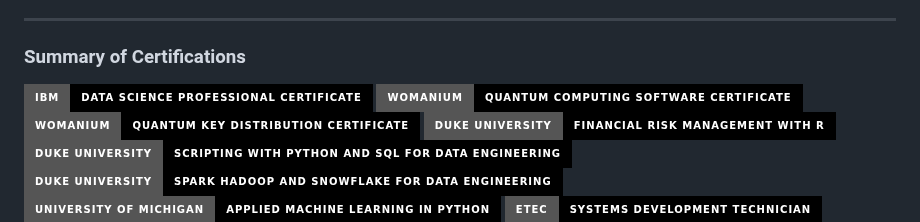
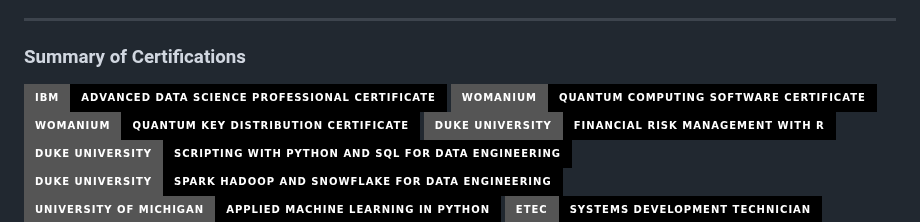
Before and after one commit to isadays/isadays, a Markdown page: README.md, the part around the change. Drawn GitHub-style; badges without logos.

```diff
--- a/README.md
+++ b/README.md
@@ -33,7 +33,7 @@
 ### Summary of Certifications
 
 <a href="https://www.coursera.org/account/accomplishments/specialization/certificate/UBWGZH5AVJM6">
-  <img src="https://img.shields.io/badge/IBM-Data%20Science%20Professional%20Certificate-black?style=for-the-badge&logo=ibm&logoColor=white" alt="Advanced Data Science Professional Certificate">
+  <img src="https://img.shields.io/badge/IBM-Advanced%20Data%20Science%20Professional%20Certificate-black?style=for-the-badge&logo=ibm&logoColor=white" alt="Advanced Data Science Professional Certificate">
   </a>
       <a href="https://www.linkedin.com/in/diasplisabela/details/certifications/">
     <img src="https://img.shields.io/badge/WOMANIUM-Quantum_Computing_Software_Certificate-black?style=for-the-badge&logo=qiskit&logoColor=white" alt="Quantum Computing Software Certificate">
```
